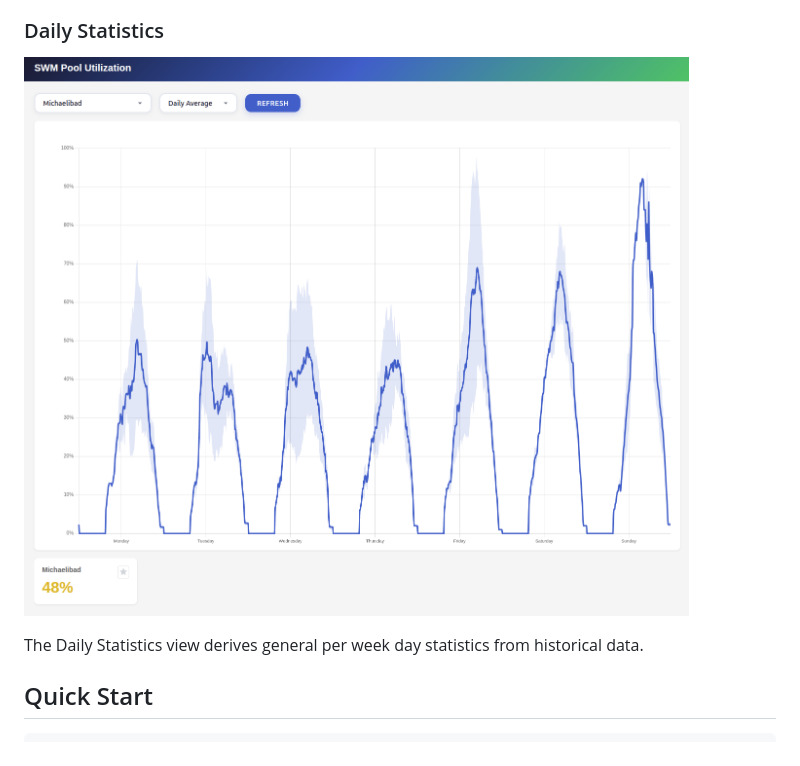
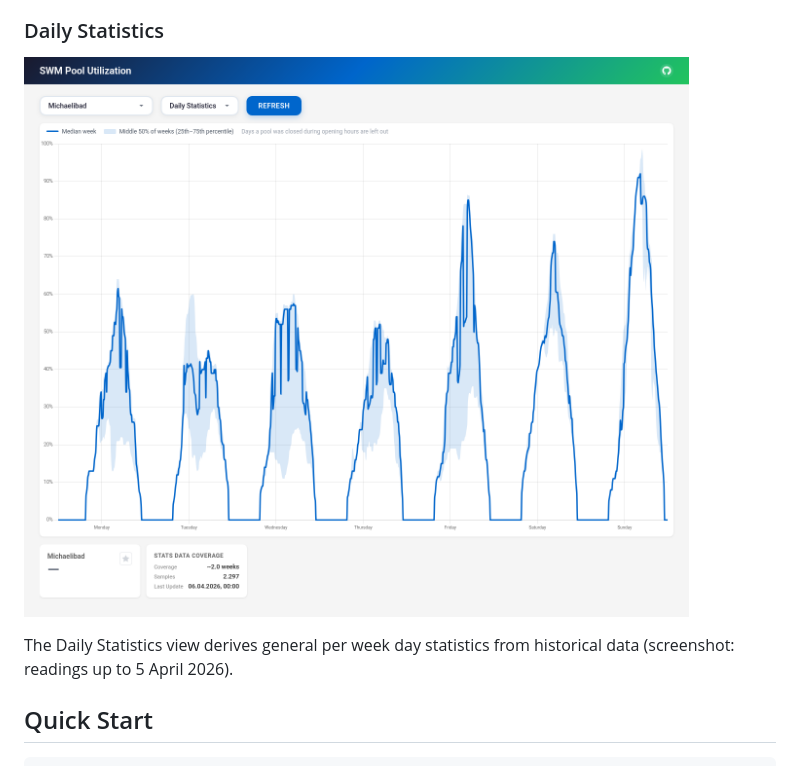
Before and after one commit to DominikGithub/swm_pool_utility, a Markdown page: README.md, the part around one of its changes. Drawn GitHub-style; pictures changed too: res/dashboard_daily_average_michaelibad.png.

```diff
--- a/README.md
+++ b/README.md
@@ -12,7 +14,7 @@ The heatmap view shows the typical weekly utilization in 30 minute intervals, ba
 ### Daily Statistics
 ![Daily Statistics](res/dashboard_daily_average_michaelibad.png)
 
-The Daily Statistics view derives general per week day statistics from historical data.
+The Daily Statistics view derives general per week day statistics from historical data (screenshot: readings up to 5 April 2026).
 
 
 ## Quick Start
```
Also changed, not shown: other parts of README.md (+3 -1 lines), res/heatmap.png, res/pool_dashboard_20260412_1.png, 1 other file.
